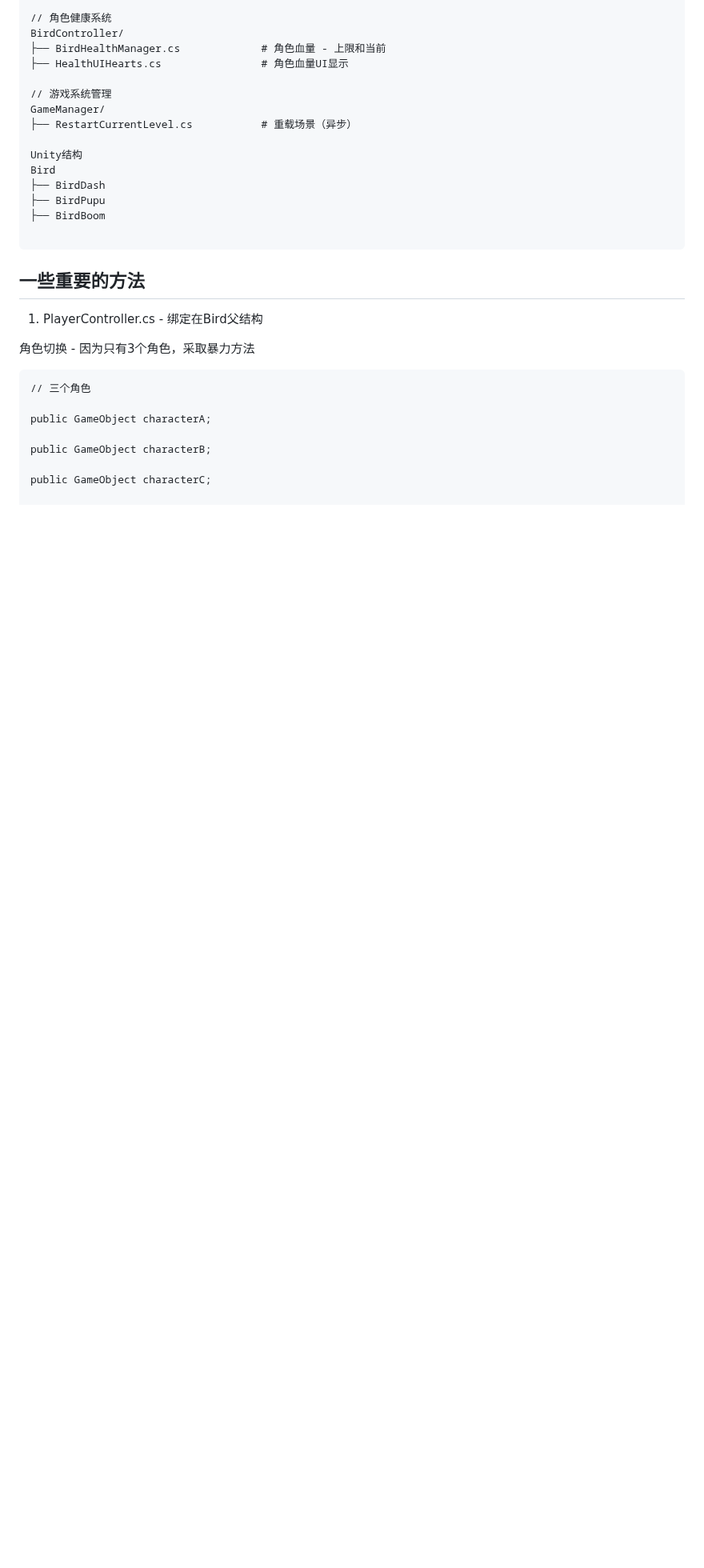
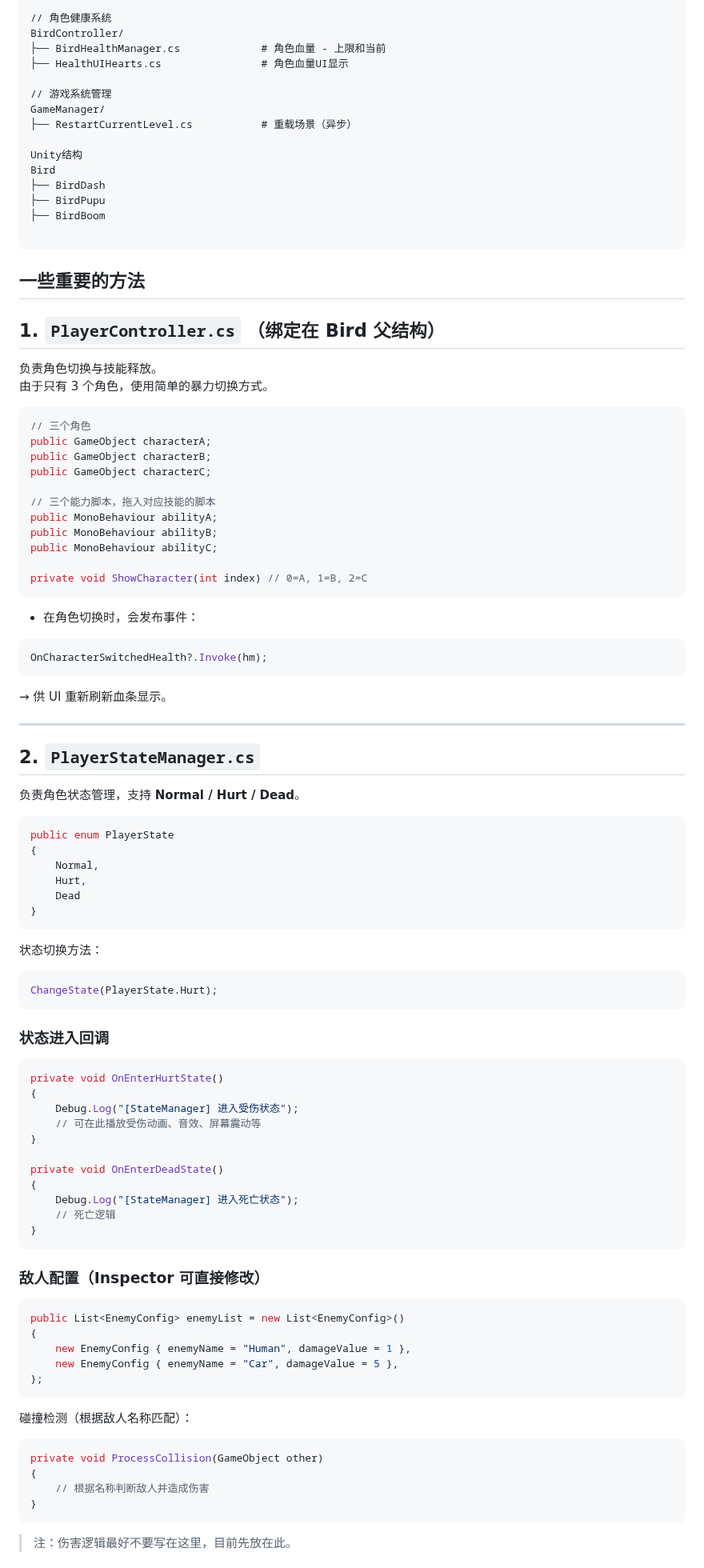
Before and after one commit to Neikonia-Elaine/Brackey-GameJam-2025, a Markdown page: README.md, the part around one of its changes. Shown at 80% size. GitHub-like rendering; blank space fills up the shorter version.

````diff
--- a/README.md
+++ b/README.md
@@ -34,14 +34,79 @@ Bird
 
 ## 一些重要的方法
 
-1. PlayerController.cs - 绑定在Bird父结构
+## 1. `PlayerController.cs` （绑定在 Bird 父结构）
+负责角色切换与技能释放。
+由于只有 3 个角色，使用简单的暴力切换方式。
 
-角色切换 - 因为只有3个角色，采取暴力方法
+```csharp
+// 三个角色
+public GameObject characterA;
+public GameObject characterB;
+public GameObject characterC;
 
-    // 三个角色
+// 三个能力脚本，拖入对应技能的脚本
+public MonoBehaviour abilityA;
+public MonoBehaviour abilityB;
+public MonoBehaviour abilityC;
 
-    public GameObject characterA;
+private void ShowCharacter(int index) // 0=A, 1=B, 2=C
+```
 
-    public GameObject characterB;
+- 在角色切换时，会发布事件：
+```csharp
+OnCharacterSwitchedHealth?.Invoke(hm);
+```
+→ 供 UI 重新刷新血条显示。
 
-    public GameObject characterC;
+---
+
+## 2. `PlayerStateManager.cs`
+负责角色状态管理，支持 **Normal / Hurt / Dead**。
+
+```csharp
+public enum PlayerState
+{
+    Normal,
+    Hurt,
+    Dead
+}
+```
+
+状态切换方法：
+```csharp
+ChangeState(PlayerState.Hurt);
+```
+
+### 状态进入回调
+```csharp
+private void OnEnterHurtState()
+{
+    Debug.Log("[StateManager] 进入受伤状态");
+    // 可在此播放受伤动画、音效、屏幕震动等
+}
+
+private void OnEnterDeadState()
+{
+    Debug.Log("[StateManager] 进入死亡状态");
+    // 死亡逻辑
+}
+```
+
+### 敌人配置（Inspector 可直接修改）
+```csharp
+public List<EnemyConfig> enemyList = new List<EnemyConfig>()
+{
+    new EnemyConfig { enemyName = "Human", damageValue = 1 },
+    new EnemyConfig { enemyName = "Car", damageValue = 5 },
+};
+```
+
+碰撞检测（根据敌人名称匹配）：
+```csharp
+private void ProcessCollision(GameObject other)
+{
+    // 根据名称判断敌人并造成伤害
+}
+```
+> 注：伤害逻辑最好不要写在这里，目前先放在此。
+
````
Also changed, not shown: other parts of README.md (+50 -74 lines).
